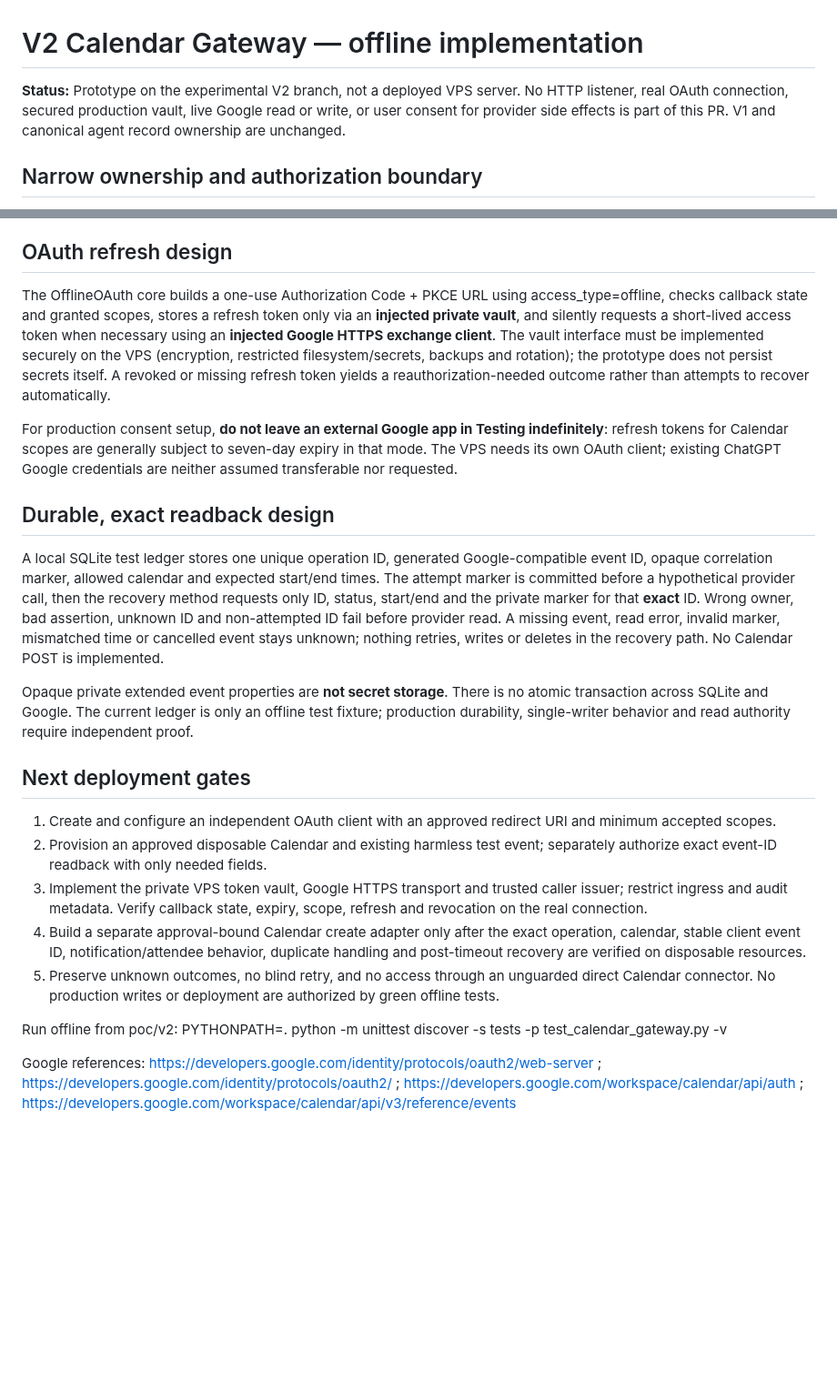
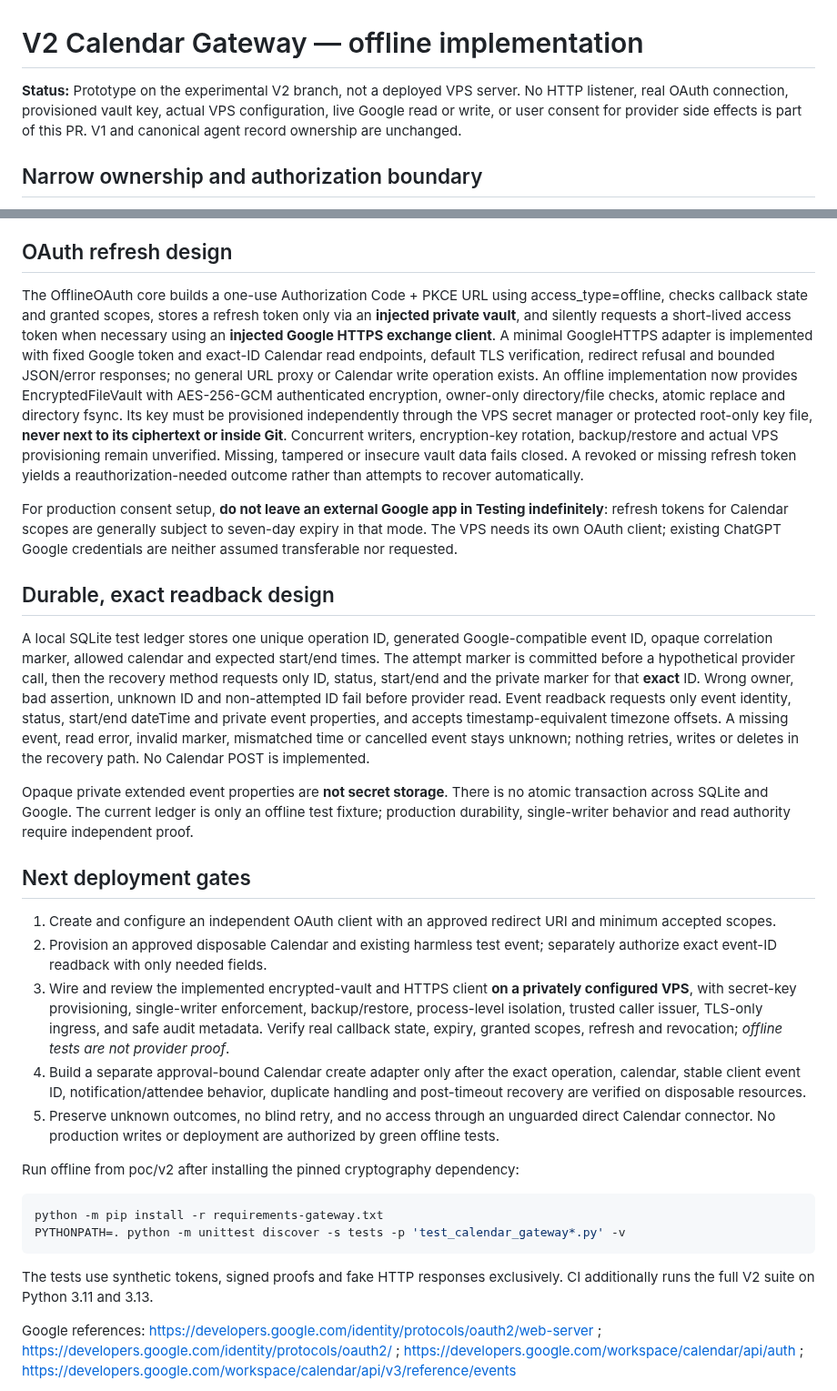
Before and after one commit to Stoqnist/chatgpt-library, a Markdown page: docs/v2-calendar-gateway.md, 2 parts joined by grey strips. Shown at 91% size. GitHub-like rendering; blank space fills up the shorter version.

Commit message:
docs(v2 gateway): document encrypted vault/HTTPS transport and still-unverified deployment gates

````diff
--- a/docs/v2-calendar-gateway.md
+++ b/docs/v2-calendar-gateway.md
@@ -1,6 +1,6 @@
 # V2 Calendar Gateway — offline implementation
 
-**Status:** Prototype on the experimental V2 branch, not a deployed VPS server. No HTTP listener, real OAuth connection, secured production vault, live Google read or write, or user consent for provider side effects is part of this PR. V1 and canonical agent record ownership are unchanged.
+**Status:** Prototype on the experimental V2 branch, not a deployed VPS server. No HTTP listener, real OAuth connection, provisioned vault key, actual VPS configuration, live Google read or write, or user consent for provider side effects is part of this PR. V1 and canonical agent record ownership are unchanged.
 
 ## Narrow ownership and authorization boundary
 
@@ -10,13 +10,13 @@ Google OAuth scopes govern what the **application** may access, not what an indi
 
 ## OAuth refresh design
 
-The OfflineOAuth core builds a one-use Authorization Code + PKCE URL using access_type=offline, checks callback state and granted scopes, stores a refresh token only via an **injected private vault**, and silently requests a short-lived access token when necessary using an **injected Google HTTPS exchange client**. The vault interface must be implemented securely on the VPS (encryption, restricted filesystem/secrets, backups and rotation); the prototype does not persist secrets itself. A revoked or missing refresh token yields a reauthorization-needed outcome rather than attempts to recover automatically.
+The OfflineOAuth core builds a one-use Authorization Code + PKCE URL using access_type=offline, checks callback state and granted scopes, stores a refresh token only via an **injected private vault**, and silently requests a short-lived access token when necessary using an **injected Google HTTPS exchange client**. A minimal GoogleHTTPS adapter is implemented with fixed Google token and exact-ID Calendar read endpoints, default TLS verification, redirect refusal and bounded JSON/error responses; no general URL proxy or Calendar write operation exists. An offline implementation now provides EncryptedFileVault with AES-256-GCM authenticated encryption, owner-only directory/file checks, atomic replace and directory fsync. Its key must be provisioned independently through the VPS secret manager or protected root-only key file, **never next to its ciphertext or inside Git**. Concurrent writers, encryption-key rotation, backup/restore and actual VPS provisioning remain unverified. Missing, tampered or insecure vault data fails closed. A revoked or missing refresh token yields a reauthorization-needed outcome rather than attempts to recover automatically.
 
 For production consent setup, **do not leave an external Google app in Testing indefinitely**: refresh tokens for Calendar scopes are generally subject to seven-day expiry in that mode. The VPS needs its own OAuth client; existing ChatGPT Google credentials are neither assumed transferable nor requested.
 
 ## Durable, exact readback design
 
-A local SQLite test ledger stores one unique operation ID, generated Google-compatible event ID, opaque correlation marker, allowed calendar and expected start/end times. The attempt marker is committed before a hypothetical provider call, then the recovery method requests only ID, status, start/end and the private marker for that **exact** ID. Wrong owner, bad assertion, unknown ID and non-attempted ID fail before provider read. A missing event, read error, invalid marker, mismatched time or cancelled event stays unknown; nothing retries, writes or deletes in the recovery path. No Calendar POST is implemented.
+A local SQLite test ledger stores one unique operation ID, generated Google-compatible event ID, opaque correlation marker, allowed calendar and expected start/end times. The attempt marker is committed before a hypothetical provider call, then the recovery method requests only ID, status, start/end and the private marker for that **exact** ID. Wrong owner, bad assertion, unknown ID and non-attempted ID fail before provider read. Event readback requests only event identity, status, start/end dateTime and private event properties, and accepts timestamp-equivalent timezone offsets. A missing event, read error, invalid marker, mismatched time or cancelled event stays unknown; nothing retries, writes or deletes in the recovery path. No Calendar POST is implemented.
 
 Opaque private extended event properties are **not secret storage**. There is no atomic transaction across SQLite and Google. The current ledger is only an offline test fixture; production durability, single-writer behavior and read authority require independent proof.
 
@@ -24,11 +24,18 @@ Opaque private extended event properties are **not secret storage**. There is no
 
 1. Create and configure an independent OAuth client with an approved redirect URI and minimum accepted scopes.
 2. Provision an approved disposable Calendar and existing harmless test event; separately authorize exact event-ID readback with only needed fields.
-3. Implement the private VPS token vault, Google HTTPS transport and trusted caller issuer; restrict ingress and audit metadata. Verify callback state, expiry, scope, refresh and revocation on the real connection.
+3. Wire and review the implemented encrypted-vault and HTTPS client **on a privately configured VPS**, with secret-key provisioning, single-writer enforcement, backup/restore, process-level isolation, trusted caller issuer, TLS-only ingress, and safe audit metadata. Verify real callback state, expiry, granted scopes, refresh and revocation; *offline tests are not provider proof*.
 4. Build a separate approval-bound Calendar create adapter only after the exact operation, calendar, stable client event ID, notification/attendee behavior, duplicate handling and post-timeout recovery are verified on disposable resources.
 5. Preserve unknown outcomes, no blind retry, and no access through an unguarded direct Calendar connector. No production writes or deployment are authorized by green offline tests.
 
-Run offline from poc/v2: PYTHONPATH=. python -m unittest discover -s tests -p test_calendar_gateway.py -v
+Run offline from poc/v2 after installing the pinned cryptography dependency:
+
+```bash
+python -m pip install -r requirements-gateway.txt
+PYTHONPATH=. python -m unittest discover -s tests -p 'test_calendar_gateway*.py' -v
+```
+
+The tests use synthetic tokens, signed proofs and fake HTTP responses exclusively. CI additionally runs the full V2 suite on Python 3.11 and 3.13.
 
 Google references: https://developers.google.com/identity/protocols/oauth2/web-server ; https://developers.google.com/identity/protocols/oauth2/ ; https://developers.google.com/workspace/calendar/api/auth ; https://developers.google.com/workspace/calendar/api/v3/reference/events
 
````
